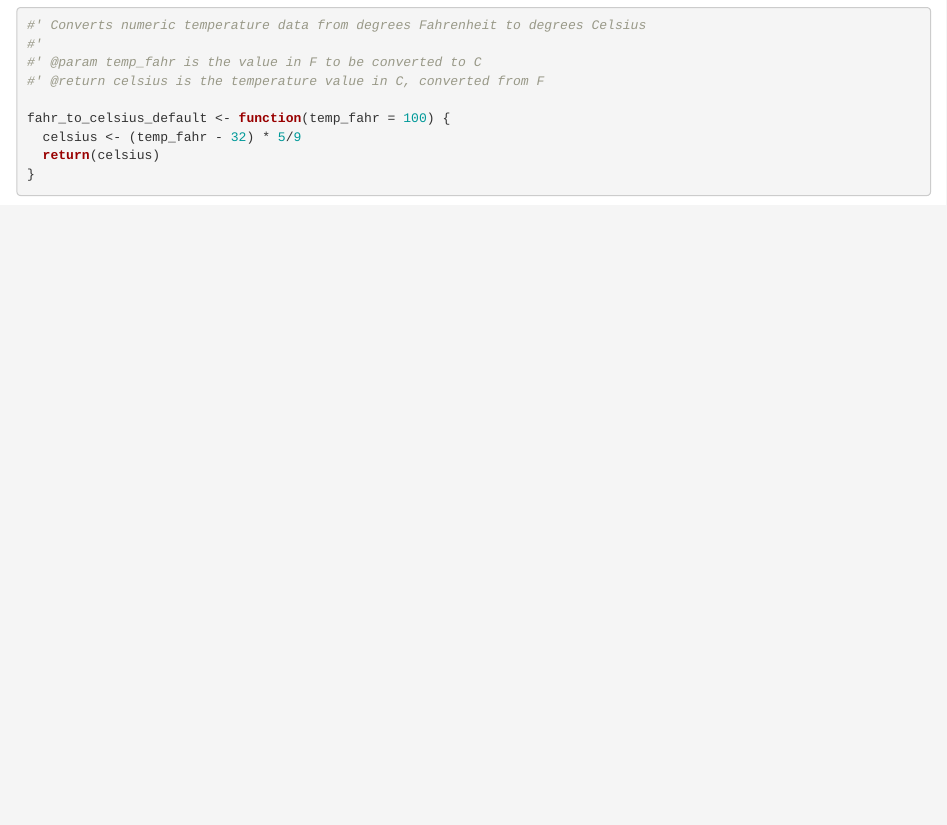
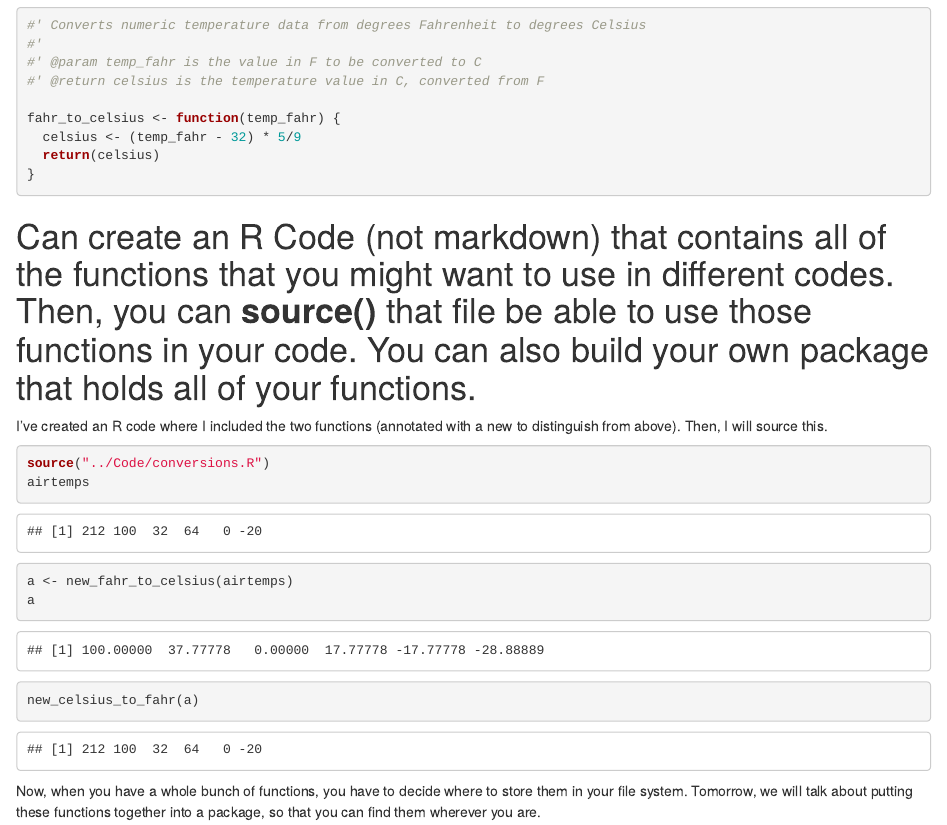
Before and after one commit to rhinop99/arctic_training, an R Markdown document (Code/functions-tutorial.Rmd): the page in a window 1100 px wide, from 2410 px down. The pictures show the output file Code/functions-tutorial.html that the author committed with the source, opened offline.

Commit message:
update with some new functions

````diff
--- a/Code/functions-tutorial.Rmd
+++ b/Code/functions-tutorial.Rmd
@@ -92,10 +92,24 @@ You should document functions after you write them
 #' @param temp_fahr is the value in F to be converted to C
 #' @return celsius is the temperature value in C, converted from F
 
-fahr_to_celsius_default <- function(temp_fahr = 100) {
+fahr_to_celsius <- function(temp_fahr) {
   celsius <- (temp_fahr - 32) * 5/9
   return(celsius)
 }
 
 
 ```
+
+#Can create an R Code (not markdown) that contains all of the functions that you might want to use in different codes.  Then, you can **source()** that file be able to use those functions in your code. You can also build your own package that holds all of your functions.
+
+I've created an R code where I included the two functions (annotated with a new to distinguish from above). Then, I will source this.
+
+```{r}
+source("../Code/conversions.R")
+airtemps
+a <- new_fahr_to_celsius(airtemps)
+a
+new_celsius_to_fahr(a)
+```
+
+Now, when you have a whole bunch of functions, you have to decide where to store them in your file system.  Tomorrow, we will talk about putting these functions together into a package, so that you can find them wherever you are.
````
Also changed, not shown: Code/functions-tutorial.html.
